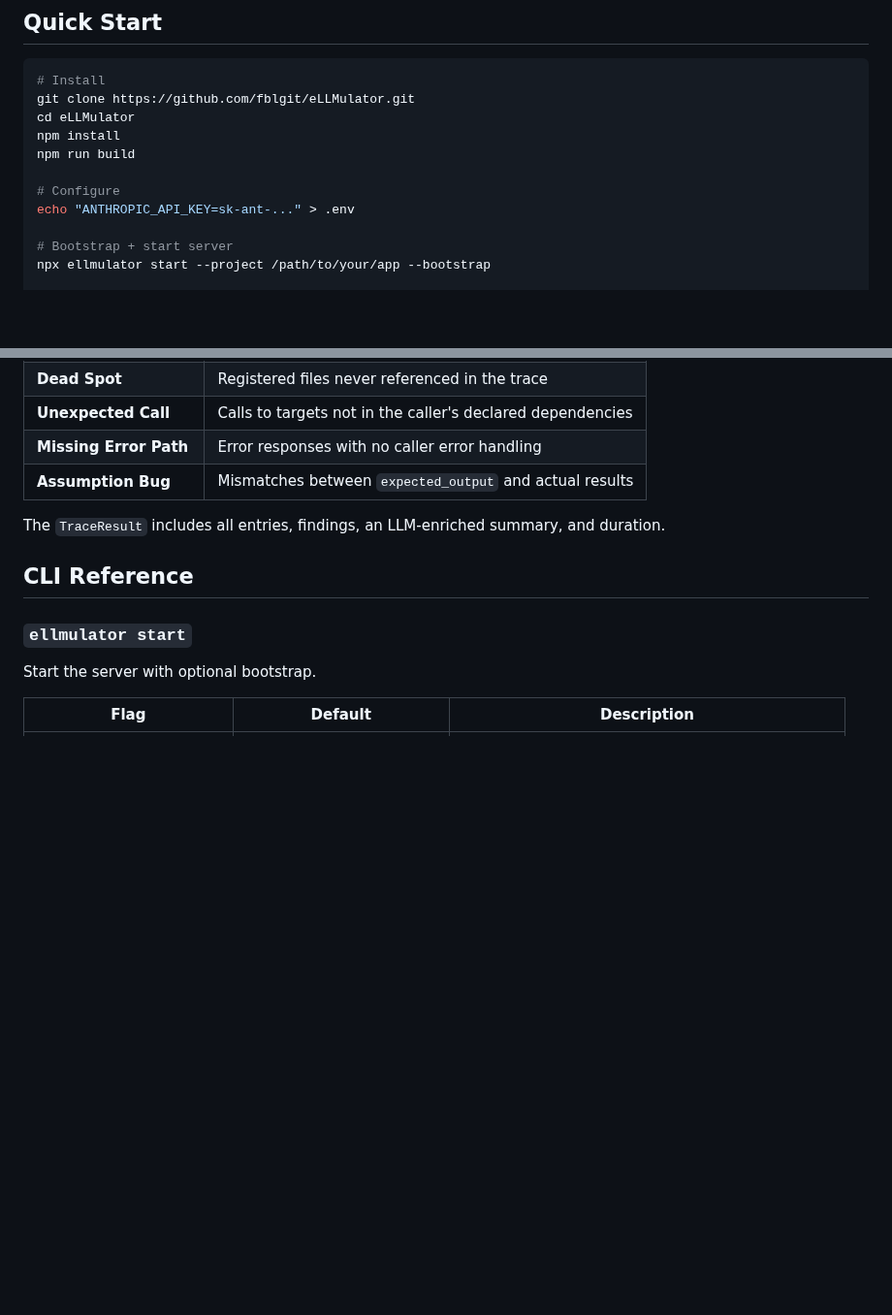
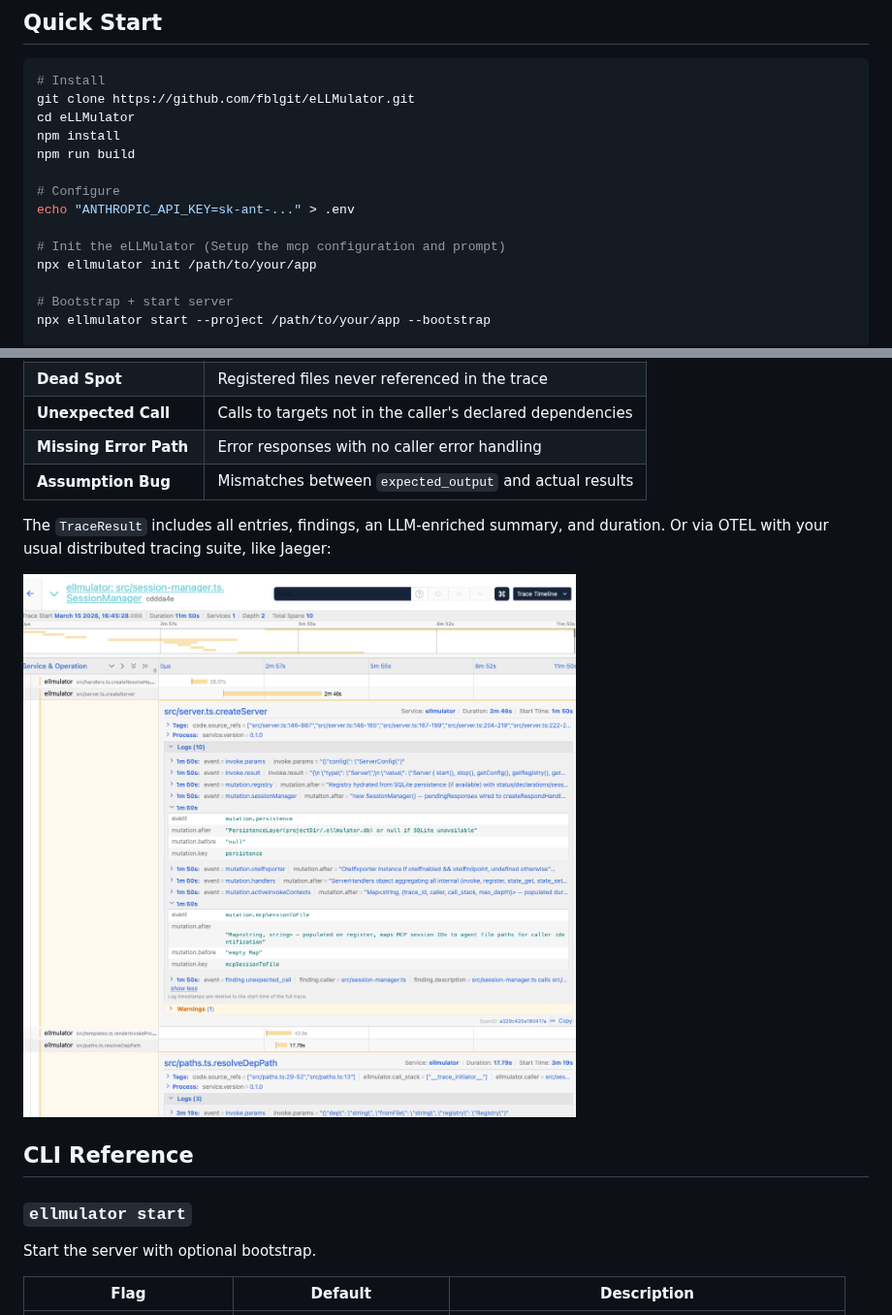
Before and after one commit to fblgit/eLLMulator, a Markdown page: README.md, 2 parts joined by grey strips. Shown at 97% size. GitHub-like rendering; blank space fills up the shorter version.

```diff
--- a/README.md
+++ b/README.md
@@ -75,6 +83,9 @@ npm run build
 
 # Configure
 echo "ANTHROPIC_API_KEY=sk-ant-..." > .env
+
+# Init the eLLMulator (Setup the mcp configuration and prompt)
+npx ellmulator init /path/to/your/app
 
 # Bootstrap + start server
 npx ellmulator start --project /path/to/your/app --bootstrap
@@ -130,7 +141,9 @@ After the trace completes, five analyzers examine the trace entries:
 | **Missing Error Path** | Error responses with no caller error handling |
 | **Assumption Bug** | Mismatches between `expected_output` and actual results |
 
-The `TraceResult` includes all entries, findings, an LLM-enriched summary, and duration.
+The `TraceResult` includes all entries, findings, an LLM-enriched summary, and duration. Or via OTEL with your usual distributed tracing suite, like Jaeger:
+
+![OTEL Trace](assets/OTEL.png)
 
 ## CLI Reference
 
```
Also changed, not shown: other parts of README.md (+20 -3 lines), assets/eLLMulator.png (added), 6 other files.
